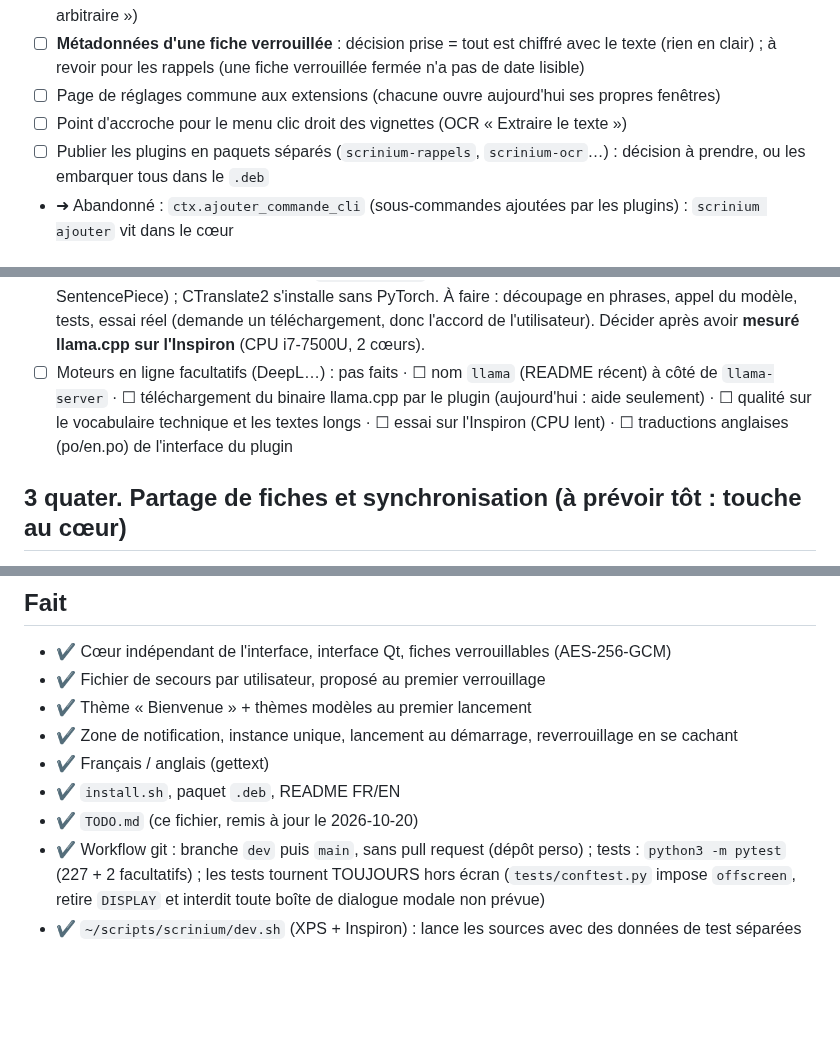
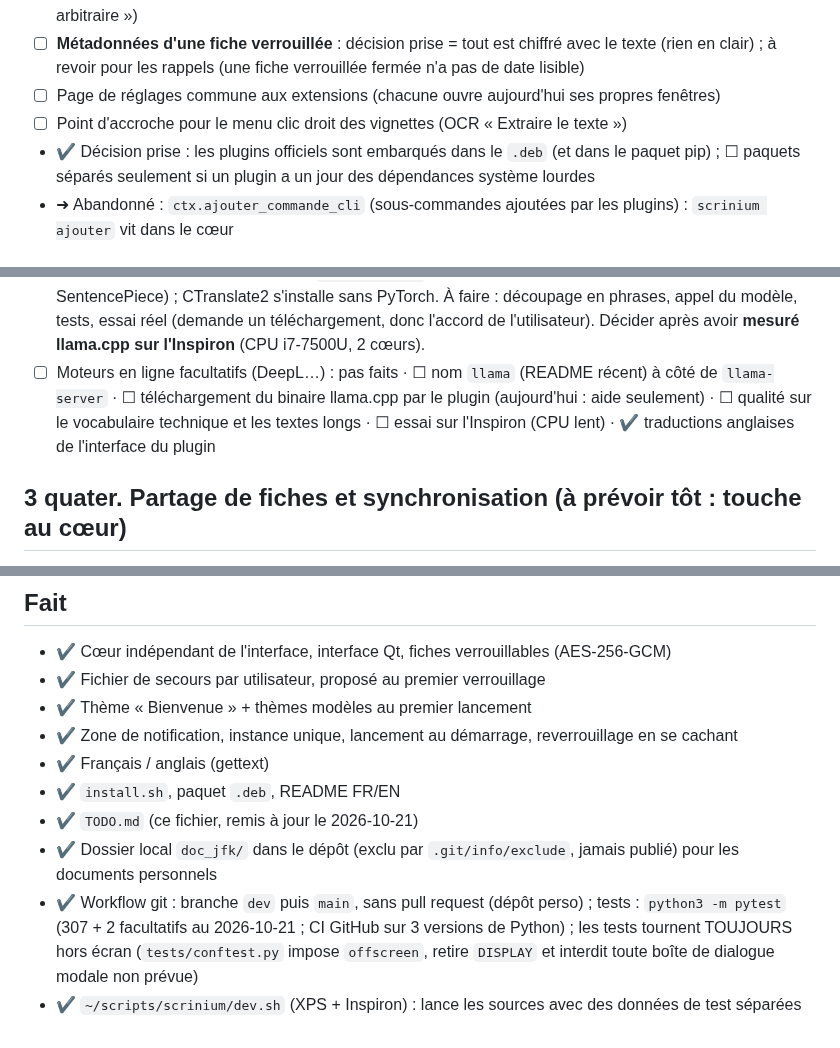
Before and after one commit to jfkneib/scrinium, a Markdown page: TODO.md, 3 parts joined by grey strips. Rendered like a GitHub page; blank space fills up the shorter version.

```diff
--- a/TODO.md
+++ b/TODO.md
@@ -22,7 +23,7 @@ leur stockage et leur chiffrement avec la fiche font partie du format de fichier
 - ☐ **Métadonnées d'une fiche verrouillée** : décision prise = tout est chiffré avec le texte (rien en clair) ; à revoir pour les rappels (une fiche verrouillée fermée n'a pas de date lisible)
 - ☐ Page de réglages commune aux extensions (chacune ouvre aujourd'hui ses propres fenêtres)
 - ☐ Point d'accroche pour le menu clic droit des vignettes (OCR « Extraire le texte »)
-- ☐ Publier les plugins en paquets séparés (`scrinium-rappels`, `scrinium-ocr`…) : décision à prendre, ou les embarquer tous dans le `.deb`
+- ✔ Décision prise : les plugins officiels sont embarqués dans le `.deb` (et dans le paquet pip) ; ☐ paquets séparés seulement si un plugin a un jour des dépendances système lourdes
 - ➜ Abandonné : `ctx.ajouter_commande_cli` (sous-commandes ajoutées par les plugins) : `scrinium ajouter` vit dans le cœur
 
 ## 1. Images dans les fiches (v0.2, dans le cœur)
@@ -104,7 +97,7 @@ Traduire la sélection (ou toute la fiche) ; fenêtre de résultat : **insérer
 - ✔ **Essayé par l'utilisateur sur les trois machines (2026-10-20), « ok » partout** : XPS (carte RTX 3070), Inspiron (processeur seul, téléchargement du 12B observé puis vérifié), OptiPlex (i5 de 2012, 7 Go, modèle rapide). Restent à surveiller : qualité sur d'autres langues, 12B sur grosse carte, lecture de la mémoire sous Windows/macOS.
 - ➜ **Argos Translate RETIRÉ** (2026-10-20, constaté sur l'XPS) : la version 1.11.0 fait `import stanza` sans condition (`argostranslate/sbd.py`, ligne 12), et `stanza` tire PyTorch (plusieurs Go) ; avec un module vide à sa place l'import réussit mais le code lit encore `settings.stanza_available`, réglage qui n'existe plus : contournement bancal, écarté. Le plugin n'a plus aucune installation de paquet ; un ancien réglage `moteur: argos` retombe sur llama.cpp. Restes supprimés le 2026-10-20 à la demande de l'utilisateur : `deps` (296 Mo, 17 paquets pip) et les trois dossiers vides créés par Argos dans le `HOME` (aucun modèle de langue n'avait été téléchargé).
 - ☐ **Piste si on veut un moteur léger (processeur seul, ex. Inspiron)** : notre propre moteur sur **CTranslate2 + SentencePiece** (sans la bibliothèque Argos) avec les modèles de l'index public d'Argos (`argospm-index` : 100 paquets, ex. fr→en et en→fr à `argos-net.com`, ~100 Mo chacun, format CTranslate2 + SentencePiece) ; CTranslate2 s'installe sans PyTorch. À faire : découpage en phrases, appel du modèle, tests, essai réel (demande un téléchargement, donc l'accord de l'utilisateur). Décider après avoir **mesuré llama.cpp sur l'Inspiron** (CPU i7-7500U, 2 cœurs).
-- ☐ Moteurs en ligne facultatifs (DeepL…) : pas faits · ☐ nom `llama` (README récent) à côté de `llama-server` · ☐ téléchargement du binaire llama.cpp par le plugin (aujourd'hui : aide seulement) · ☐ qualité sur le vocabulaire technique et les textes longs · ☐ essai sur l'Inspiron (CPU lent) · ☐ traductions anglaises (po/en.po) de l'interface du plugin
+- ☐ Moteurs en ligne facultatifs (DeepL…) : pas faits · ☐ nom `llama` (README récent) à côté de `llama-server` · ☐ téléchargement du binaire llama.cpp par le plugin (aujourd'hui : aide seulement) · ☐ qualité sur le vocabulaire technique et les textes longs · ☐ essai sur l'Inspiron (CPU lent) · ✔ traductions anglaises de l'interface du plugin
 
 
 ## 3 quater. Partage de fiches et synchronisation (à prévoir tôt : touche au cœur)
@@ -143,6 +136,7 @@ Partager des fiches entre machines et/ou personnes : dépôt sur le réseau loca
 - ✔ Zone de notification, instance unique, lancement au démarrage, reverrouillage en se cachant
 - ✔ Français / anglais (gettext)
 - ✔ `install.sh`, paquet `.deb`, README FR/EN
-- ✔ `TODO.md` (ce fichier, remis à jour le 2026-10-20)
-- ✔ Workflow git : branche `dev` puis `main`, sans pull request (dépôt perso) ; tests : `python3 -m pytest` (227 + 2 facultatifs) ; les tests tournent TOUJOURS hors écran (`tests/conftest.py` impose `offscreen`, retire `DISPLAY` et interdit toute boîte de dialogue modale non prévue)
+- ✔ `TODO.md` (ce fichier, remis à jour le 2026-10-21)
+- ✔ Dossier local `doc_jfk/` dans le dépôt (exclu par `.git/info/exclude`, jamais publié) pour les documents personnels
+- ✔ Workflow git : branche `dev` puis `main`, sans pull request (dépôt perso) ; tests : `python3 -m pytest` (307 + 2 facultatifs au 2026-10-21 ; CI GitHub sur 3 versions de Python) ; les tests tournent TOUJOURS hors écran (`tests/conftest.py` impose `offscreen`, retire `DISPLAY` et interdit toute boîte de dialogue modale non prévue)
 - ✔ `~/scripts/scrinium/dev.sh` (XPS + Inspiron) : lance les sources avec des données de test séparées
```
Also changed, not shown: other parts of TODO.md (+17 -24 lines).
